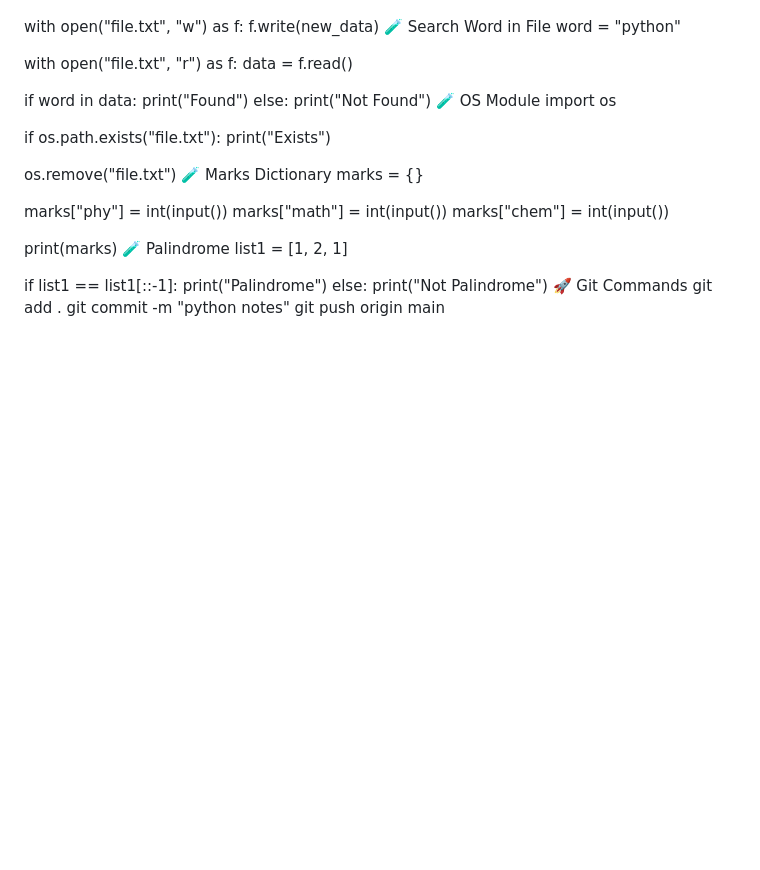
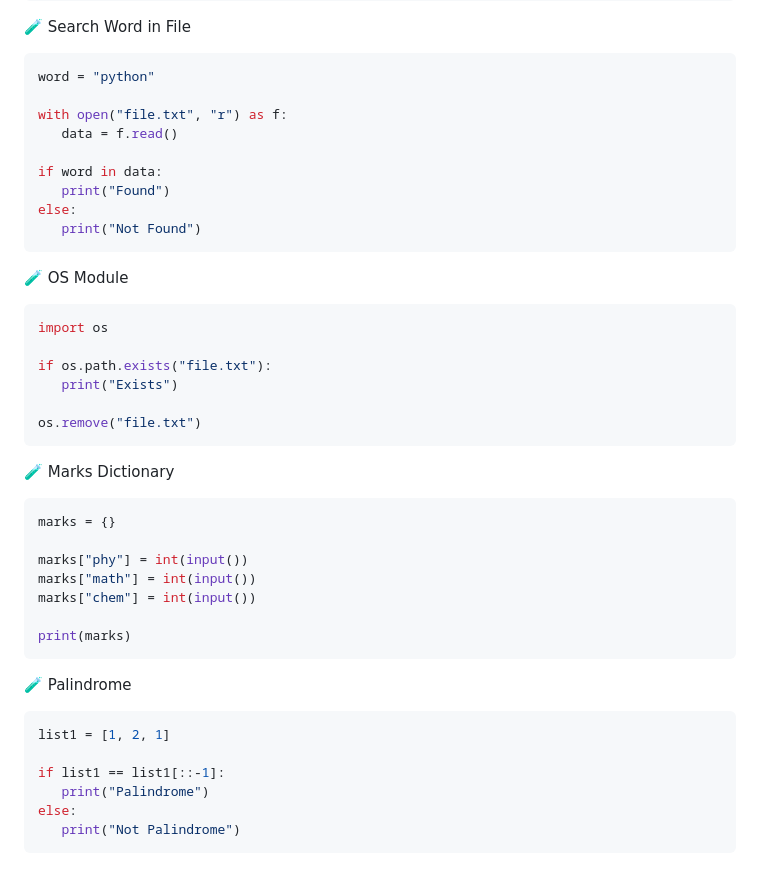
Before and after one commit to Tarunk8/LocalRepo, a Markdown page: Python_practise.MD, the part around one of its changes. Rendered like a GitHub page; blank space fills up the shorter version.

````diff
--- a/Python_practise.MD
+++ b/Python_practise.MD
@@ -177,4 +211,5 @@ with open("file.txt", "w") as f:
 🧪 Search Word in File
+ ```sh
 word = "python"
 
 with open("file.txt", "r") as f:
@@ -184,14 +219,18 @@ if word in data:
     print("Found")
 else:
     print("Not Found")
+ ```
 🧪 OS Module
+ ```sh
 import os
 
 if os.path.exists("file.txt"):
     print("Exists")
 
 os.remove("file.txt")
+ ```
 🧪 Marks Dictionary
+ ```sh
 marks = {}
 
 marks["phy"] = int(input())
@@ -199,14 +238,13 @@ marks["math"] = int(input())
 marks["chem"] = int(input())
 
 print(marks)
+ ```
 🧪 Palindrome
+ ```sh
 list1 = [1, 2, 1]
 
 if list1 == list1[::-1]:
     print("Palindrome")
 else:
     print("Not Palindrome")
-🚀 Git Commands
-git add .
-git commit -m "python notes"
-git push origin main
+ ```
````
Also changed, not shown: other parts of Python_practise.MD (+34 -0 lines).
